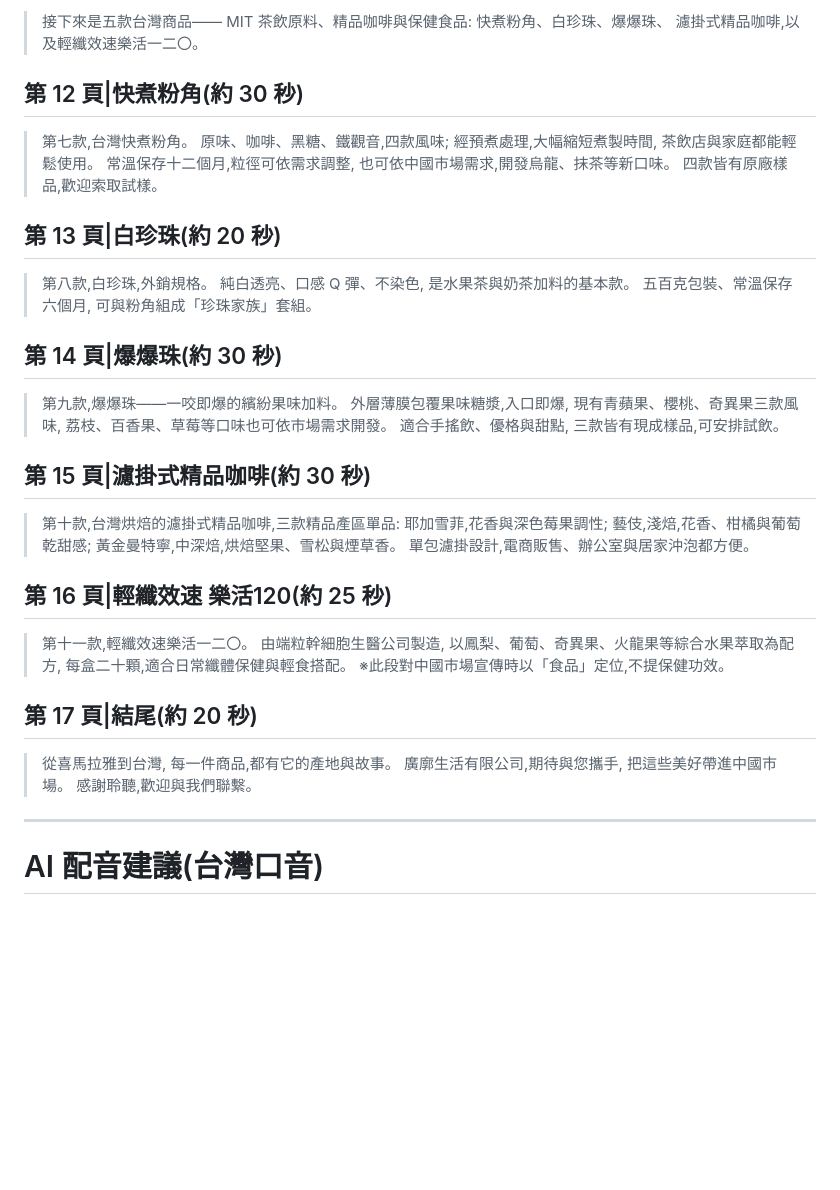
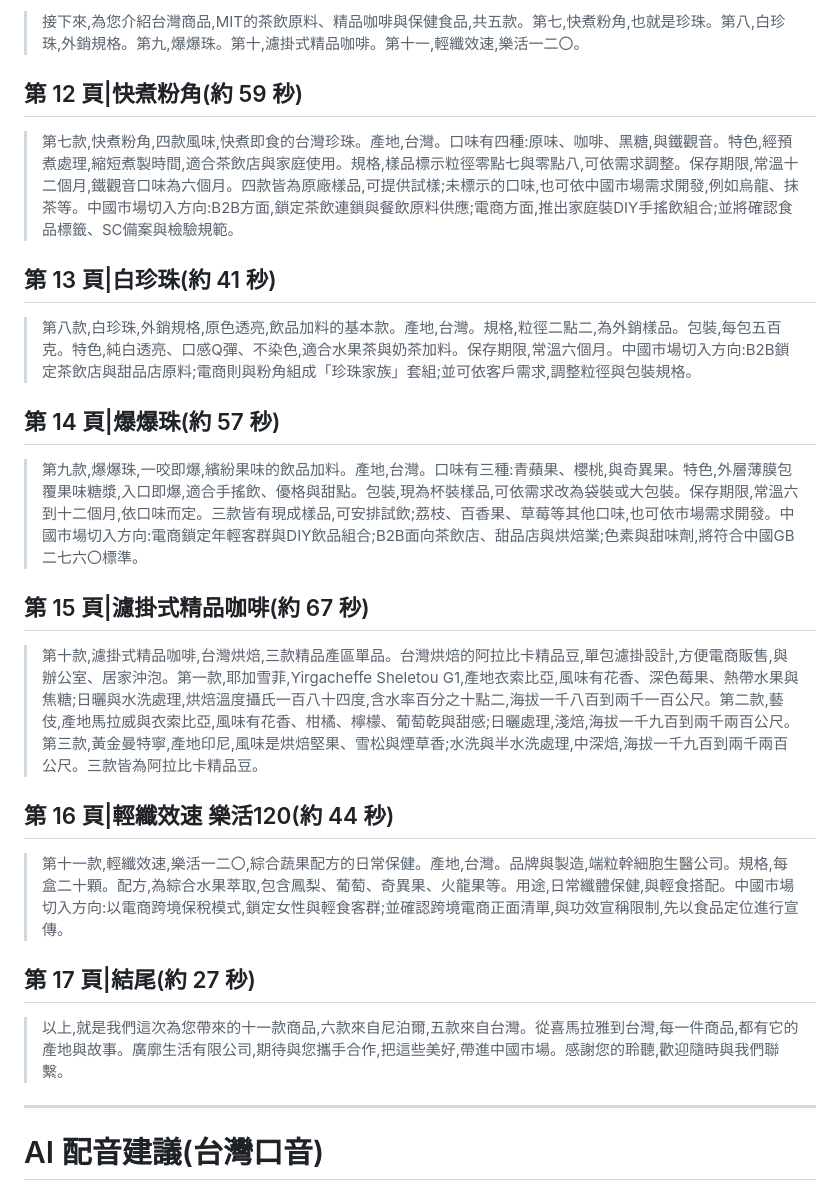
Before and after one commit to onlycoffee99/home-1, a Markdown page: 廣廓生活/商品介紹影片旁白腳本.md, the part around one of its changes. GitHub-like rendering; blank space fills up the shorter version.

```diff
--- a/廣廓生活/商品介紹影片旁白腳本.md
+++ b/廣廓生活/商品介紹影片旁白腳本.md
@@ -99,59 +53,29 @@
 
-> 接下來是五款台灣商品——
-> MIT 茶飲原料、精品咖啡與保健食品:
-> 快煮粉角、白珍珠、爆爆珠、
-> 濾掛式精品咖啡,以及輕纖效速樂活一二〇。
+> 接下來,為您介紹台灣商品,MIT的茶飲原料、精品咖啡與保健食品,共五款。第七,快煮粉角,也就是珍珠。第八,白珍珠,外銷規格。第九,爆爆珠。第十,濾掛式精品咖啡。第十一,輕纖效速,樂活一二〇。
 
-## 第 12 頁|快煮粉角(約 30 秒)
+## 第 12 頁|快煮粉角(約 59 秒)
 
-> 第七款,台灣快煮粉角。
-> 原味、咖啡、黑糖、鐵觀音,四款風味;
-> 經預煮處理,大幅縮短煮製時間,
-> 茶飲店與家庭都能輕鬆使用。
-> 常溫保存十二個月,粒徑可依需求調整,
-> 也可依中國市場需求,開發烏龍、抹茶等新口味。
-> 四款皆有原廠樣品,歡迎索取試樣。
+> 第七款,快煮粉角,四款風味,快煮即食的台灣珍珠。產地,台灣。口味有四種:原味、咖啡、黑糖,與鐵觀音。特色,經預煮處理,縮短煮製時間,適合茶飲店與家庭使用。規格,樣品標示粒徑零點七與零點八,可依需求調整。保存期限,常溫十二個月,鐵觀音口味為六個月。四款皆為原廠樣品,可提供試樣;未標示的口味,也可依中國市場需求開發,例如烏龍、抹茶等。中國市場切入方向:B2B方面,鎖定茶飲連鎖與餐飲原料供應;電商方面,推出家庭裝DIY手搖飲組合;並將確認食品標籤、SC備案與檢驗規範。
 
-## 第 13 頁|白珍珠(約 20 秒)
+## 第 13 頁|白珍珠(約 41 秒)
 
-> 第八款,白珍珠,外銷規格。
-> 純白透亮、口感 Q 彈、不染色,
-> 是水果茶與奶茶加料的基本款。
-> 五百克包裝、常溫保存六個月,
-> 可與粉角組成「珍珠家族」套組。
+> 第八款,白珍珠,外銷規格,原色透亮,飲品加料的基本款。產地,台灣。規格,粒徑二點二,為外銷樣品。包裝,每包五百克。特色,純白透亮、口感Q彈、不染色,適合水果茶與奶茶加料。保存期限,常溫六個月。中國市場切入方向:B2B鎖定茶飲店與甜品店原料;電商則與粉角組成「珍珠家族」套組;並可依客戶需求,調整粒徑與包裝規格。
 
-## 第 14 頁|爆爆珠(約 30 秒)
+## 第 14 頁|爆爆珠(約 57 秒)
 
-> 第九款,爆爆珠——一咬即爆的繽紛果味加料。
-> 外層薄膜包覆果味糖漿,入口即爆,
-> 現有青蘋果、櫻桃、奇異果三款風味,
-> 荔枝、百香果、草莓等口味也可依市場需求開發。
-> 適合手搖飲、優格與甜點,
-> 三款皆有現成樣品,可安排試飲。
+> 第九款,爆爆珠,一咬即爆,繽紛果味的飲品加料。產地,台灣。口味有三種:青蘋果、櫻桃,與奇異果。特色,外層薄膜包覆果味糖漿,入口即爆,適合手搖飲、優格與甜點。包裝,現為杯裝樣品,可依需求改為袋裝或大包裝。保存期限,常溫六到十二個月,依口味而定。三款皆有現成樣品,可安排試飲;荔枝、百香果、草莓等其他口味,也可依市場需求開發。中國市場切入方向:電商鎖定年輕客群與DIY飲品組合;B2B面向茶飲店、甜品店與烘焙業;色素與甜味劑,將符合中國GB二七六〇標準。
 
-## 第 15 頁|濾掛式精品咖啡(約 30 秒)
+## 第 15 頁|濾掛式精品咖啡(約 67 秒)
 
-> 第十款,台灣烘焙的濾掛式精品咖啡,三款精品產區單品:
-> 耶加雪菲,花香與深色莓果調性;
-> 藝伎,淺焙,花香、柑橘與葡萄乾甜感;
-> 黃金曼特寧,中深焙,烘焙堅果、雪松與煙草香。
-> 單包濾掛設計,電商販售、辦公室與居家沖泡都方便。
+> 第十款,濾掛式精品咖啡,台灣烘焙,三款精品產區單品。台灣烘焙的阿拉比卡精品豆,單包濾掛設計,方便電商販售,與辦公室、居家沖泡。第一款,耶加雪菲,Yirgacheffe Sheletou G1,產地衣索比亞,風味有花香、深色莓果、熱帶水果與焦糖;日曬與水洗處理,烘焙溫度攝氏一百八十四度,含水率百分之十點二,海拔一千八百到兩千一百公尺。第二款,藝伎,產地馬拉威與衣索比亞,風味有花香、柑橘、檸檬、葡萄乾與甜感;日曬處理,淺焙,海拔一千九百到兩千兩百公尺。第三款,黃金曼特寧,產地印尼,風味是烘焙堅果、雪松與煙草香;水洗與半水洗處理,中深焙,海拔一千九百到兩千兩百公尺。三款皆為阿拉比卡精品豆。
 
-## 第 16 頁|輕纖效速 樂活120(約 25 秒)
+## 第 16 頁|輕纖效速 樂活120(約 44 秒)
 
-> 第十一款,輕纖效速樂活一二〇。
-> 由端粒幹細胞生醫公司製造,
-> 以鳳梨、葡萄、奇異果、火龍果等綜合水果萃取為配方,
-> 每盒二十顆,適合日常纖體保健與輕食搭配。
-> ※此段對中國市場宣傳時以「食品」定位,不提保健功效。
+> 第十一款,輕纖效速,樂活一二〇,綜合蔬果配方的日常保健。產地,台灣。品牌與製造,端粒幹細胞生醫公司。規格,每盒二十顆。配方,為綜合水果萃取,包含鳳梨、葡萄、奇異果、火龍果等。用途,日常纖體保健,與輕食搭配。中國市場切入方向:以電商跨境保稅模式,鎖定女性與輕食客群;並確認跨境電商正面清單,與功效宣稱限制,先以食品定位進行宣傳。
 
-## 第 17 頁|結尾(約 20 秒)
+## 第 17 頁|結尾(約 27 秒)
 
-> 從喜馬拉雅到台灣,
-> 每一件商品,都有它的產地與故事。
-> 廣廓生活有限公司,期待與您攜手,
-> 把這些美好帶進中國市場。
-> 感謝聆聽,歡迎與我們聯繫。
+> 以上,就是我們這次為您帶來的十一款商品,六款來自尼泊爾,五款來自台灣。從喜馬拉雅到台灣,每一件商品,都有它的產地與故事。廣廓生活有限公司,期待與您攜手合作,把這些美好,帶進中國市場。感謝您的聆聽,歡迎隨時與我們聯繫。
 
 ---
 
```
Also changed, not shown: other parts of 廣廓生活/商品介紹影片旁白腳本.md (+25 -71 lines).
